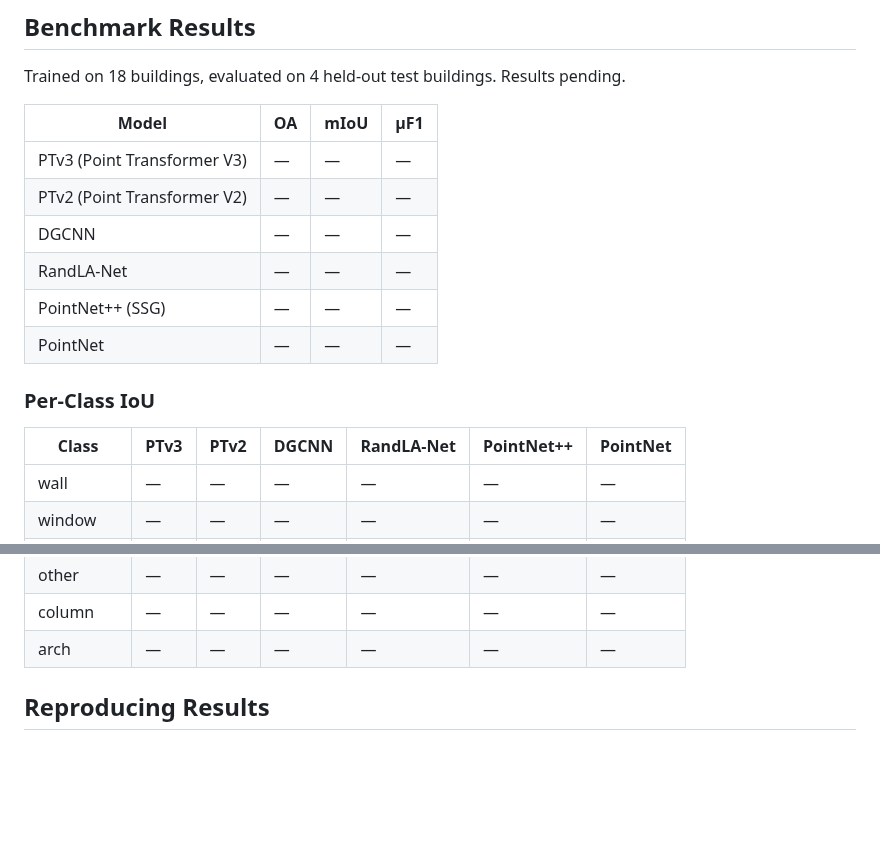
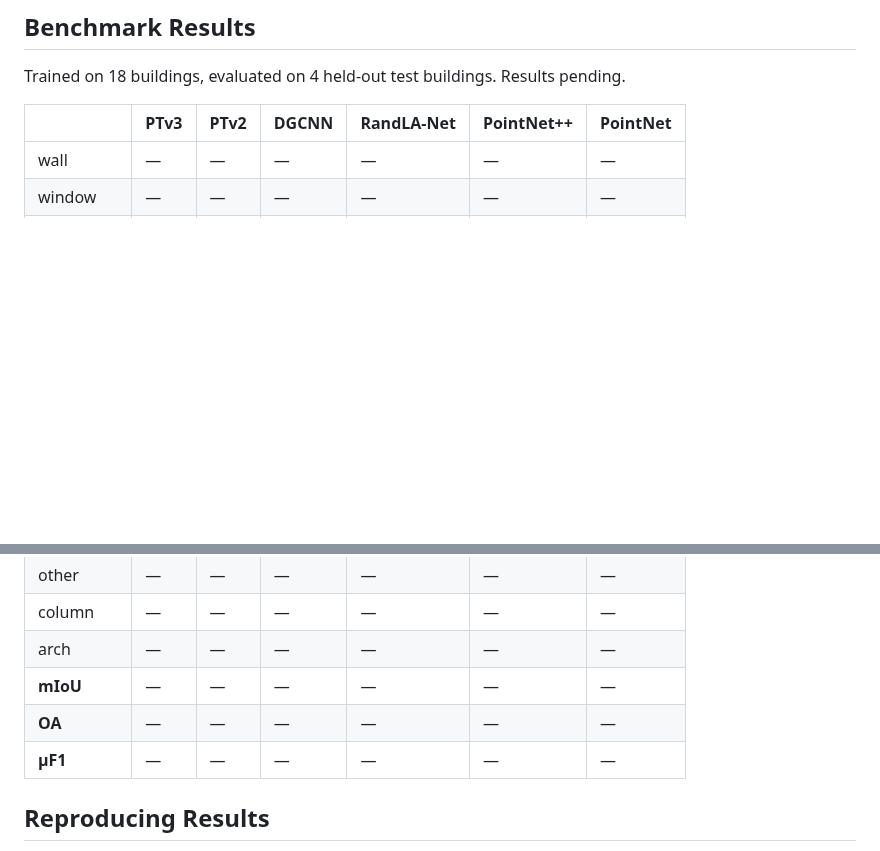
Before and after one commit to jijup/hfx3d-benchmark, a Markdown page: README.md, 2 parts joined by grey strips. GitHub-like rendering; blank space fills up the shorter version.

Commit message:
Consolidate results into one table with per-class IoU + OA/mIoU/μF1

```diff
--- a/README.md
+++ b/README.md
@@ -55,19 +55,8 @@ Each building is stored as an HDF5 file with keys `point_cloud/{xyz,rgb,intensit
 
 Trained on 18 buildings, evaluated on 4 held-out test buildings. Results pending.
 
-| Model | OA | mIoU | μF1 |
-|-------|----|----|-----|
-| PTv3 (Point Transformer V3) | — | — | — |
-| PTv2 (Point Transformer V2) | — | — | — |
-| DGCNN | — | — | — |
-| RandLA-Net | — | — | — |
-| PointNet++ (SSG) | — | — | — |
-| PointNet | — | — | — |
-
-### Per-Class IoU
-
-| Class | PTv3 | PTv2 | DGCNN | RandLA-Net | PointNet++ | PointNet |
-|-------|------|------|-------|------------|------------|---------|
+| | PTv3 | PTv2 | DGCNN | RandLA-Net | PointNet++ | PointNet |
+|---|------|------|-------|------------|------------|---------|
 | wall | — | — | — | — | — | — |
 | window | — | — | — | — | — | — |
 | door | — | — | — | — | — | — |
@@ -80,6 +69,9 @@ Trained on 18 buildings, evaluated on 4 held-out test buildings. Results pending
 | other | — | — | — | — | — | — |
 | column | — | — | — | — | — | — |
 | arch | — | — | — | — | — | — |
+| **mIoU** | — | — | — | — | — | — |
+| **OA** | — | — | — | — | — | — |
+| **μF1** | — | — | — | — | — | — |
 
 ## Reproducing Results
 
```
